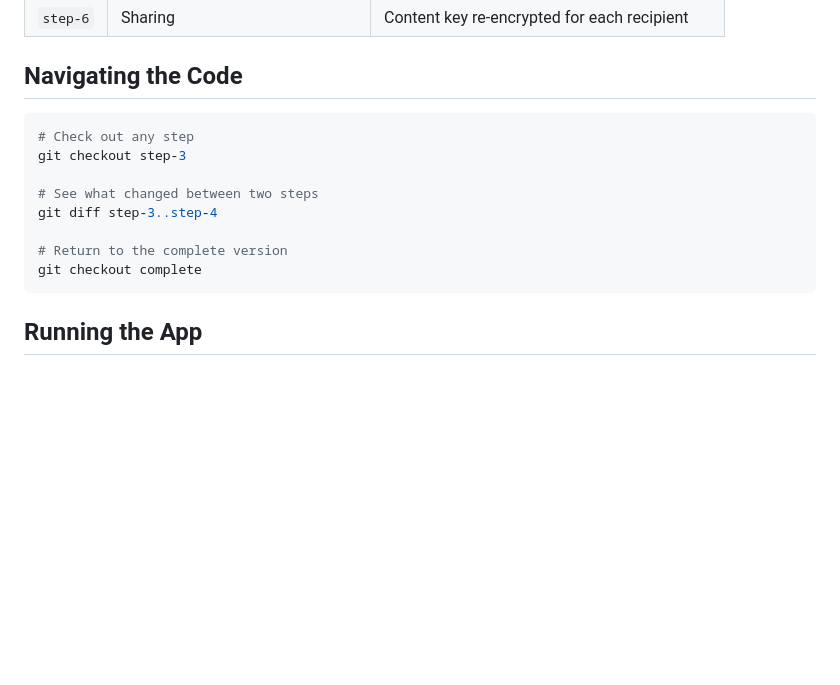
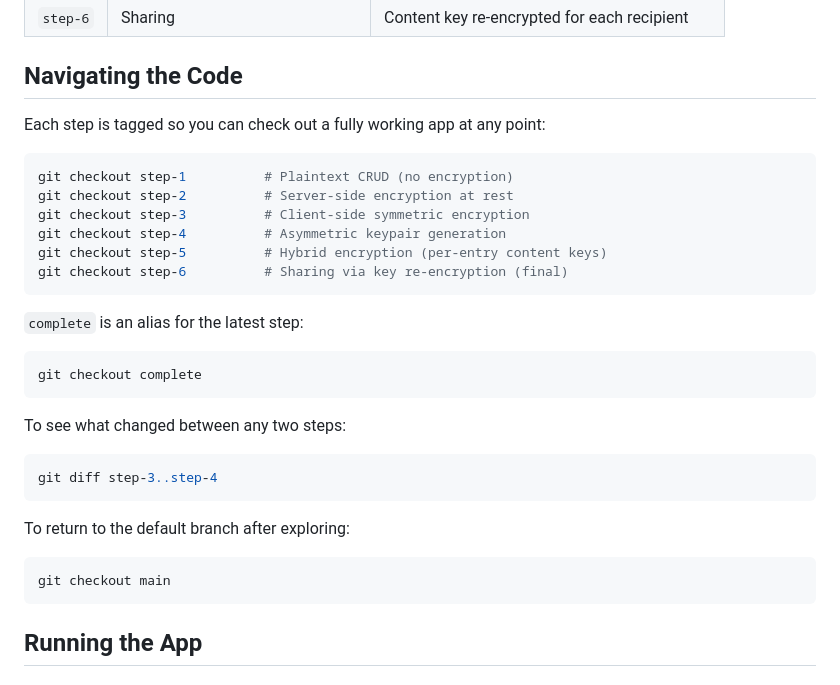
Before and after one commit to afonsomota/e2ee-journal, a Markdown page: README.md, the part around the change. GitHub-like rendering; blank space fills up the shorter version.

Commit message:
Add per-step checkout instructions to README
Made-with: Cursor

````diff
--- a/README.md
+++ b/README.md
@@ -16,15 +16,33 @@ across 6 steps. Each git tag is a complete, working app.
 
 ## Navigating the Code
 
+Each step is tagged so you can check out a fully working app at any point:
+
 ```bash
-# Check out any step
-git checkout step-3
+git checkout step-1          # Plaintext CRUD (no encryption)
+git checkout step-2          # Server-side encryption at rest
+git checkout step-3          # Client-side symmetric encryption
+git checkout step-4          # Asymmetric keypair generation
+git checkout step-5          # Hybrid encryption (per-entry content keys)
+git checkout step-6          # Sharing via key re-encryption (final)
+```
 
-# See what changed between two steps
+`complete` is an alias for the latest step:
+
+```bash
+git checkout complete
+```
+
+To see what changed between any two steps:
+
+```bash
 git diff step-3..step-4
+```
 
-# Return to the complete version
-git checkout complete
+To return to the default branch after exploring:
+
+```bash
+git checkout main
 ```
 
 ## Running the App
````
